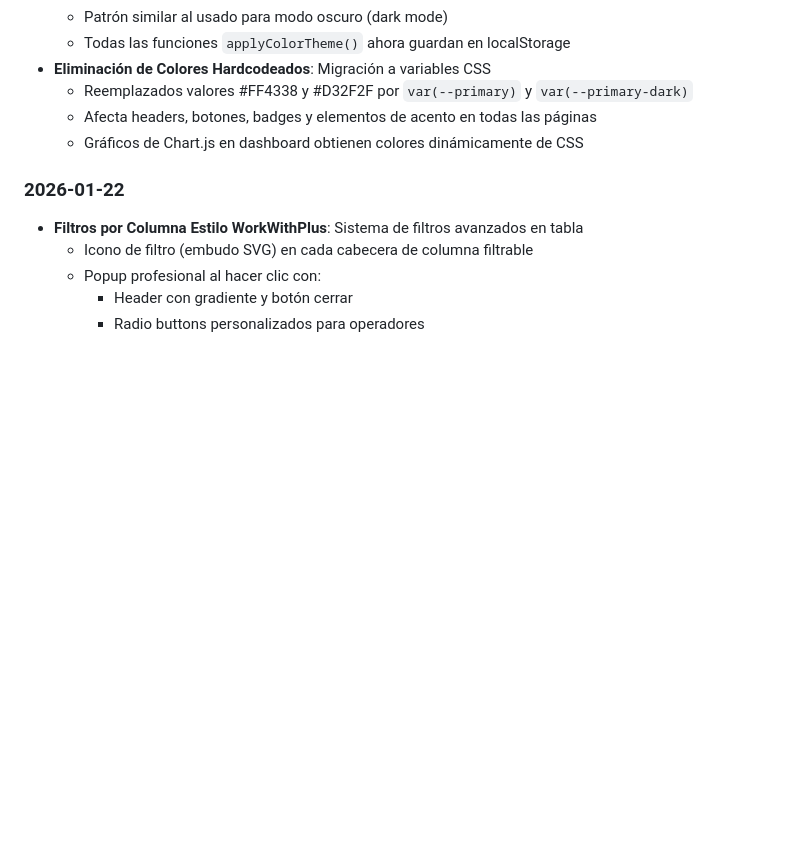
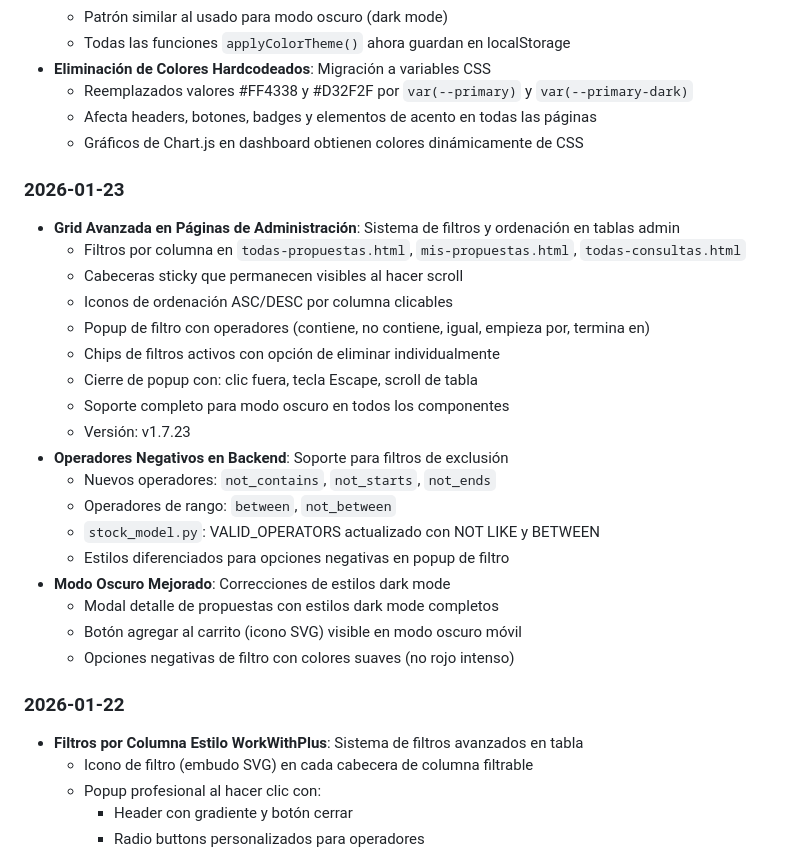
Before and after one commit to JobersCloud/JobStocks, a Markdown page: CLAUDE.md, the part around the change. Rendered like a GitHub page; blank space fills up the shorter version.

Commit message:
docs: Actualizar CLAUDE.md con cambios de grid avanzada
- Documentar grid avanzada en páginas de administración
- Documentar operadores negativos en backend
- Documentar mejoras de modo oscuro

🤖 Generated with [Claude Code](https://claude.com/claude-code)

Co-Authored-By: Claude Opus 4.5 <noreply@anthropic.com>

```diff
--- a/CLAUDE.md
+++ b/CLAUDE.md
@@ -743,6 +743,26 @@ cloudflared tunnel --url http://localhost:5000
   - Afecta headers, botones, badges y elementos de acento en todas las páginas
   - Gráficos de Chart.js en dashboard obtienen colores dinámicamente de CSS
 
+### 2026-01-23
+- **Grid Avanzada en Páginas de Administración**: Sistema de filtros y ordenación en tablas admin
+  - Filtros por columna en `todas-propuestas.html`, `mis-propuestas.html`, `todas-consultas.html`
+  - Cabeceras sticky que permanecen visibles al hacer scroll
+  - Iconos de ordenación ASC/DESC por columna clicables
+  - Popup de filtro con operadores (contiene, no contiene, igual, empieza por, termina en)
+  - Chips de filtros activos con opción de eliminar individualmente
+  - Cierre de popup con: clic fuera, tecla Escape, scroll de tabla
+  - Soporte completo para modo oscuro en todos los componentes
+  - Versión: v1.7.23
+- **Operadores Negativos en Backend**: Soporte para filtros de exclusión
+  - Nuevos operadores: `not_contains`, `not_starts`, `not_ends`
+  - Operadores de rango: `between`, `not_between`
+  - `stock_model.py`: VALID_OPERATORS actualizado con NOT LIKE y BETWEEN
+  - Estilos diferenciados para opciones negativas en popup de filtro
+- **Modo Oscuro Mejorado**: Correcciones de estilos dark mode
+  - Modal detalle de propuestas con estilos dark mode completos
+  - Botón agregar al carrito (icono SVG) visible en modo oscuro móvil
+  - Opciones negativas de filtro con colores suaves (no rojo intenso)
+
 ### 2026-01-22
 - **Filtros por Columna Estilo WorkWithPlus**: Sistema de filtros avanzados en tabla
   - Icono de filtro (embudo SVG) en cada cabecera de columna filtrable
```
